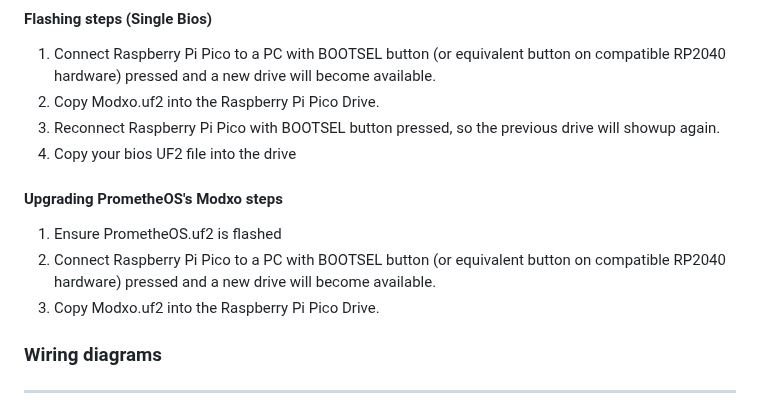
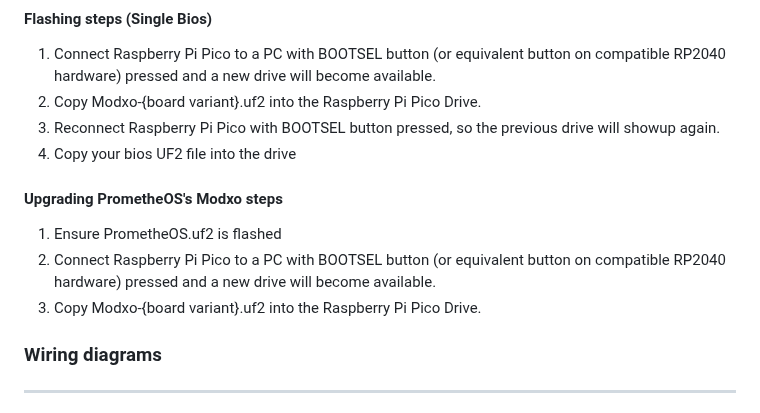
Before and after one commit to Team-Resurgent/Modxo, a Markdown page: README.md, the part around the change. GitHub-like rendering.

```diff
--- a/README.md
+++ b/README.md
@@ -34,14 +34,14 @@ No specialized hardware or complicated tooling is needed to load Modxo on a comp
 
 #### Flashing steps (Single Bios)
 1. Connect Raspberry Pi Pico to a PC with BOOTSEL button (or equivalent button on compatible RP2040 hardware) pressed and a new drive will become available.
-2. Copy Modxo.uf2 into the Raspberry Pi Pico Drive.
+2. Copy Modxo-{board variant}.uf2 into the Raspberry Pi Pico Drive.
 3. Reconnect Raspberry Pi Pico with BOOTSEL button pressed, so the previous drive will showup again.
 4. Copy your bios UF2 file into the drive
 
 #### Upgrading PrometheOS's Modxo steps
 1. Ensure PrometheOS.uf2 is flashed
 2. Connect Raspberry Pi Pico to a PC with BOOTSEL button (or equivalent button on compatible RP2040 hardware) pressed and a new drive will become available.
-3. Copy Modxo.uf2 into the Raspberry Pi Pico Drive.
+3. Copy Modxo-{board variant}.uf2 into the Raspberry Pi Pico Drive.
 
 ### Wiring diagrams
 ---
```
